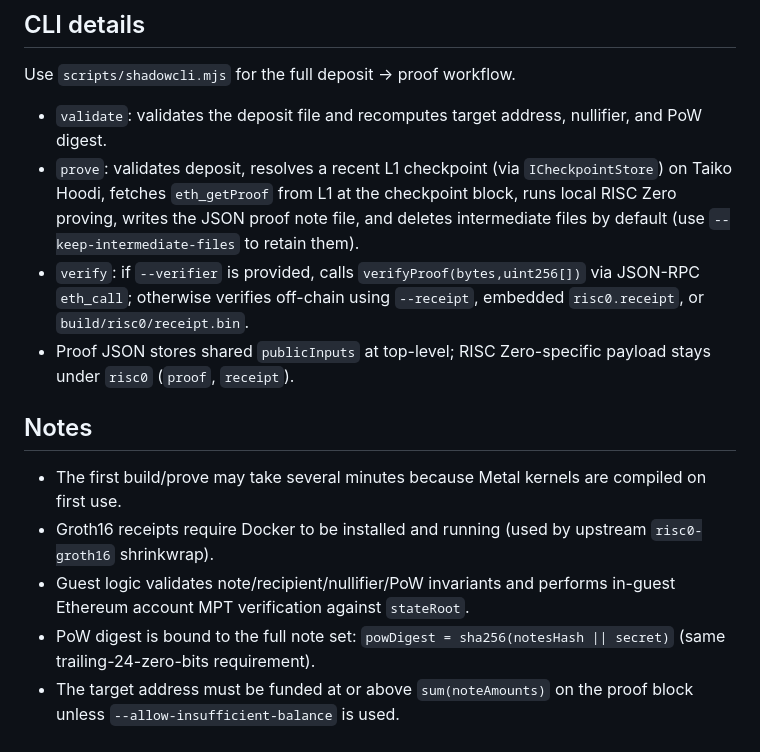
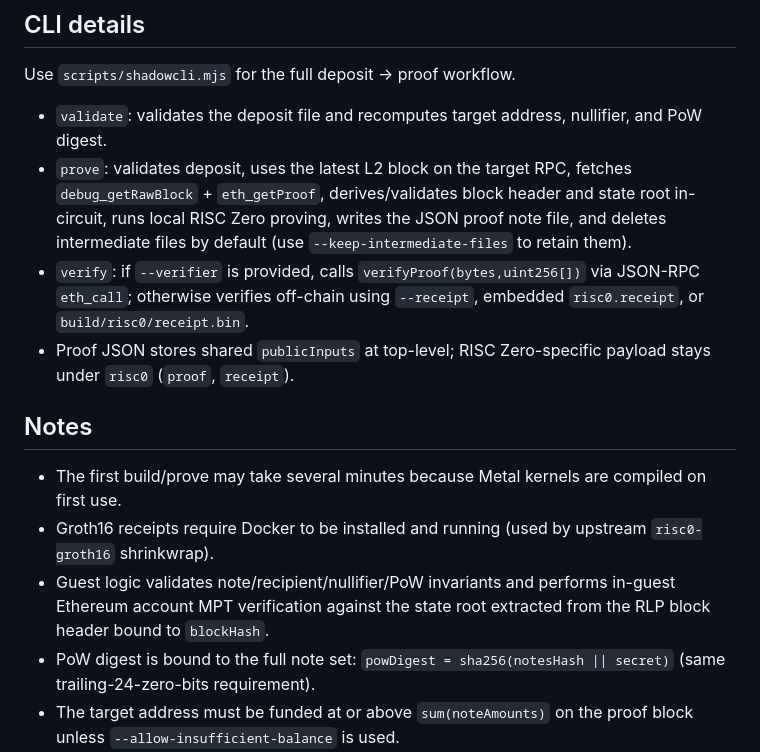
Before and after one commit to taikoxyz/shadow, a Markdown page: packages/risc0-prover/README.md, the part around the change. Drawn GitHub-style.

```diff
--- a/packages/risc0-prover/README.md
+++ b/packages/risc0-prover/README.md
@@ -87,7 +87,7 @@ node scripts/shadowcli.mjs claim \
 Use `scripts/shadowcli.mjs` for the full deposit -> proof workflow.
 
 - `validate`: validates the deposit file and recomputes target address, nullifier, and PoW digest.
-- `prove`: validates deposit, resolves a recent L1 checkpoint (via `ICheckpointStore`) on Taiko Hoodi, fetches `eth_getProof` from L1 at the checkpoint block, runs local RISC Zero proving, writes the JSON proof note file, and deletes intermediate files by default (use `--keep-intermediate-files` to retain them).
+- `prove`: validates deposit, uses the latest L2 block on the target RPC, fetches `debug_getRawBlock` + `eth_getProof`, derives/validates block header and state root in-circuit, runs local RISC Zero proving, writes the JSON proof note file, and deletes intermediate files by default (use `--keep-intermediate-files` to retain them).
 - `verify`: if `--verifier` is provided, calls `verifyProof(bytes,uint256[])` via JSON-RPC `eth_call`; otherwise verifies off-chain using `--receipt`, embedded `risc0.receipt`, or `build/risc0/receipt.bin`.
 - Proof JSON stores shared `publicInputs` at top-level; RISC Zero-specific payload stays under `risc0` (`proof`, `receipt`).
 
@@ -95,7 +95,7 @@ Use `scripts/shadowcli.mjs` for the full deposit -> proof workflow.
 
 - The first build/prove may take several minutes because Metal kernels are compiled on first use.
 - Groth16 receipts require Docker to be installed and running (used by upstream `risc0-groth16` shrinkwrap).
-- Guest logic validates note/recipient/nullifier/PoW invariants and performs in-guest Ethereum account MPT verification against `stateRoot`.
+- Guest logic validates note/recipient/nullifier/PoW invariants and performs in-guest Ethereum account MPT verification against the state root extracted from the RLP block header bound to `blockHash`.
 - PoW digest is bound to the full note set: `powDigest = sha256(notesHash || secret)` (same trailing-24-zero-bits requirement).
 - The target address must be funded at or above `sum(noteAmounts)` on the proof block unless `--allow-insufficient-balance` is used.
 - `Shadow.claim` applies a 0.1% fee (`amount / 1000`); the note `amount` in the proof is the gross amount.
```
Also changed, not shown: DEPLOYMENT_HOODI_REPORT.md (added, +70 -0 lines), packages/contracts/README.md (+4 -4 lines).
